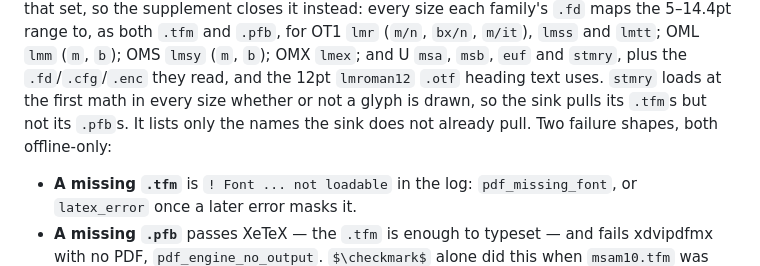
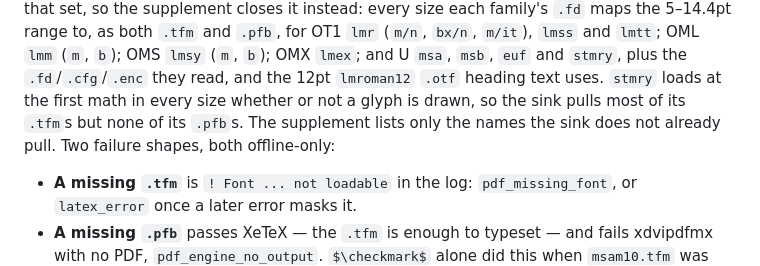
Before and after one commit to ShalomPrinz/fast-study, a Markdown page: delivery/docs/LATEX.md, the part around the change. Rendered like a GitHub page.

Commit message:
delivery: say the sink pulls most stmry .tfm files, not all
Co-Authored-By: Claude Opus 5.5 <noreply@anthropic.com>

```diff
--- a/delivery/docs/LATEX.md
+++ b/delivery/docs/LATEX.md
@@ -49,8 +49,9 @@ supplement closes it instead: every size each family's `.fd` maps the 5–14.4pt
 `.tfm` and `.pfb`, for OT1 `lmr` (`m/n`, `bx/n`, `m/it`), `lmss` and `lmtt`; OML `lmm` (`m`, `b`);
 OMS `lmsy` (`m`, `b`); OMX `lmex`; and U `msa`, `msb`, `euf` and `stmry`, plus the `.fd`/`.cfg`/`.enc`
 they read, and the 12pt `lmroman12` `.otf` heading text uses. `stmry` loads at the first math in
-every size whether or not a glyph is drawn, so the sink pulls its `.tfm`s but not its `.pfb`s. It
-lists only the names the sink does not already pull. Two failure shapes, both offline-only:
+every size whether or not a glyph is drawn, so the sink pulls most of its `.tfm`s but none of its
+`.pfb`s. The supplement lists only the names the sink does not already pull. Two failure shapes,
+both offline-only:
 
 - **A missing `.tfm`** is `! Font ... not loadable` in the log: `pdf_missing_font`, or `latex_error`
   once a later error masks it.
```
